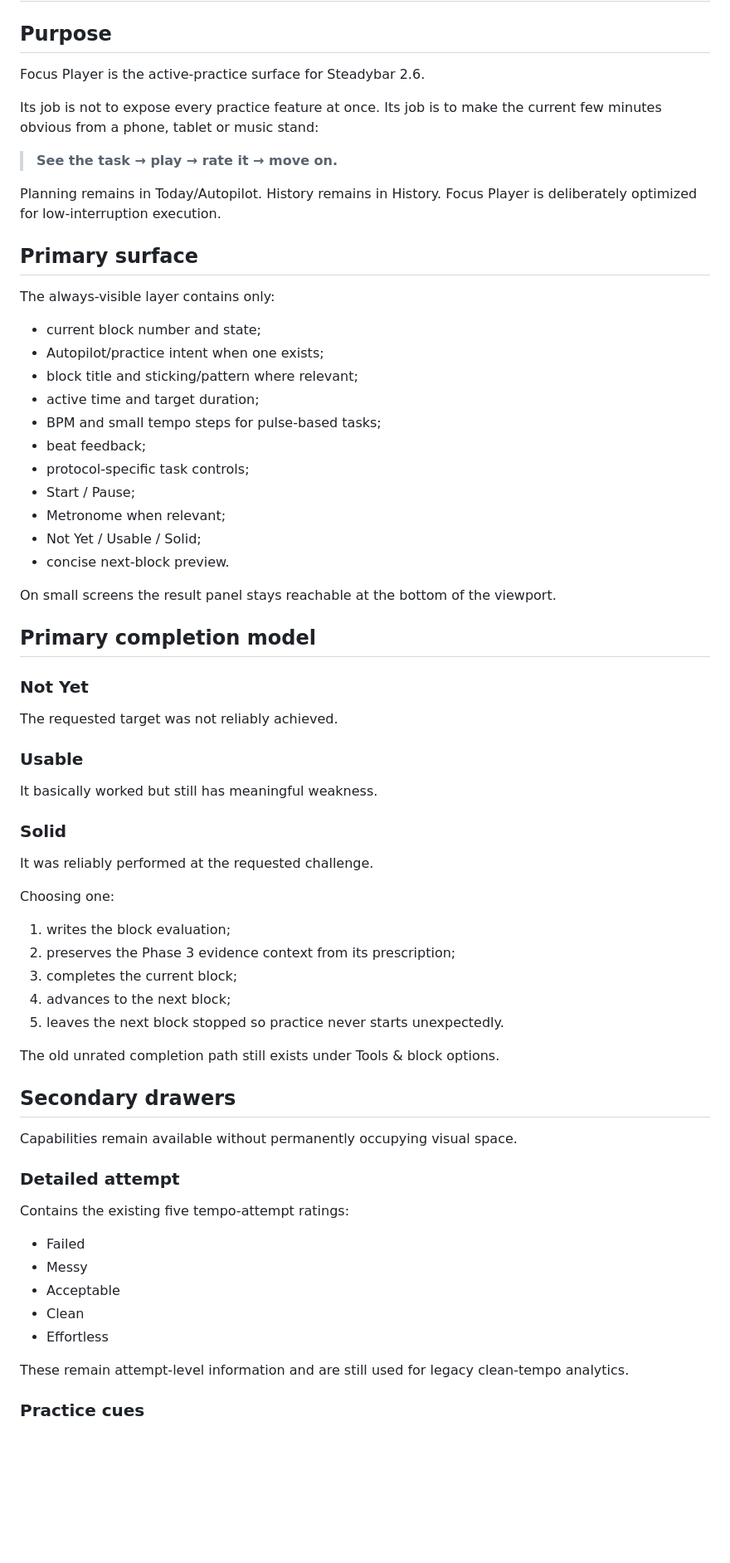
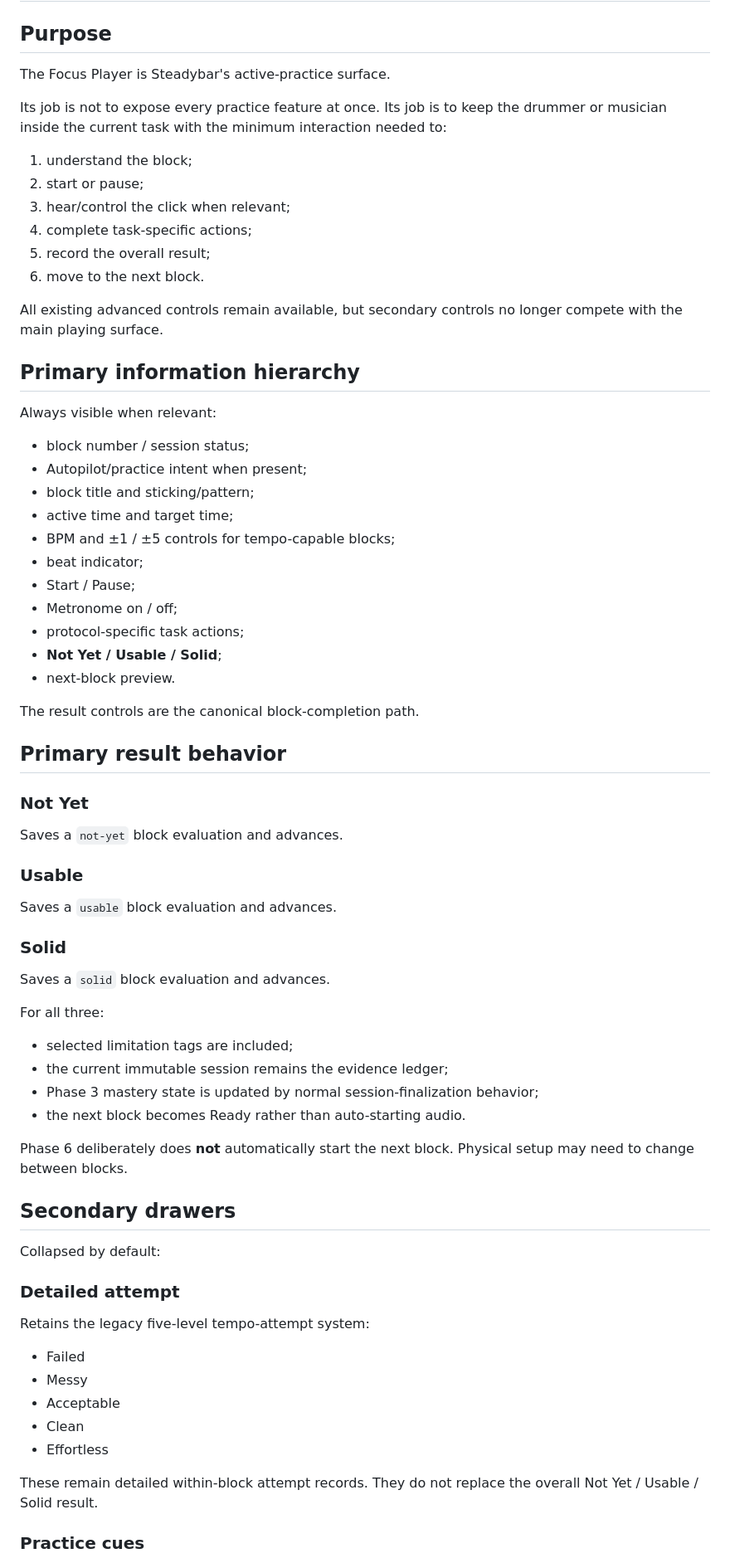
Before and after one commit to thiepn/steadybar, a Markdown page: docs/FOCUS-PLAYER.md, the part around one of its changes. Shown at 83% size. GitHub-like rendering; blank space fills up the shorter version.

```diff
--- a/docs/FOCUS-PLAYER.md
+++ b/docs/FOCUS-PLAYER.md
@@ -2,63 +2,67 @@
 
 ## Purpose
 
-Focus Player is the active-practice surface for Steadybar 2.6.
+The Focus Player is Steadybar's active-practice surface.
 
-Its job is not to expose every practice feature at once. Its job is to make the current few minutes obvious from a phone, tablet or music stand:
+Its job is not to expose every practice feature at once. Its job is to keep the drummer or musician inside the current task with the minimum interaction needed to:
 
-> **See the task → play → rate it → move on.**
+1. understand the block;
+2. start or pause;
+3. hear/control the click when relevant;
+4. complete task-specific actions;
+5. record the overall result;
+6. move to the next block.
 
-Planning remains in Today/Autopilot. History remains in History. Focus Player is deliberately optimized for low-interruption execution.
+All existing advanced controls remain available, but secondary controls no longer compete with the main playing surface.
 
-## Primary surface
+## Primary information hierarchy
 
-The always-visible layer contains only:
+Always visible when relevant:
 
-- current block number and state;
-- Autopilot/practice intent when one exists;
-- block title and sticking/pattern where relevant;
-- active time and target duration;
-- BPM and small tempo steps for pulse-based tasks;
-- beat feedback;
-- protocol-specific task controls;
+- block number / session status;
+- Autopilot/practice intent when present;
+- block title and sticking/pattern;
+- active time and target time;
+- BPM and ±1 / ±5 controls for tempo-capable blocks;
+- beat indicator;
 - Start / Pause;
-- Metronome when relevant;
-- Not Yet / Usable / Solid;
-- concise next-block preview.
+- Metronome on / off;
+- protocol-specific task actions;
+- **Not Yet / Usable / Solid**;
+- next-block preview.
 
-On small screens the result panel stays reachable at the bottom of the viewport.
+The result controls are the canonical block-completion path.
 
-## Primary completion model
+## Primary result behavior
 
 ### Not Yet
 
-The requested target was not reliably achieved.
+Saves a `not-yet` block evaluation and advances.
 
 ### Usable
 
-It basically worked but still has meaningful weakness.
+Saves a `usable` block evaluation and advances.
 
 ### Solid
 
-It was reliably performed at the requested challenge.
+Saves a `solid` block evaluation and advances.
 
-Choosing one:
+For all three:
 
-1. writes the block evaluation;
-2. preserves the Phase 3 evidence context from its prescription;
-3. completes the current block;
-4. advances to the next block;
-5. leaves the next block stopped so practice never starts unexpectedly.
+- selected limitation tags are included;
+- the current immutable session remains the evidence ledger;
+- Phase 3 mastery state is updated by normal session-finalization behavior;
+- the next block becomes Ready rather than auto-starting audio.
 
-The old unrated completion path still exists under Tools & block options.
+Phase 6 deliberately does **not** automatically start the next block. Physical setup may need to change between blocks.
 
 ## Secondary drawers
 
-Capabilities remain available without permanently occupying visual space.
+Collapsed by default:
 
 ### Detailed attempt
 
-Contains the existing five tempo-attempt ratings:
+Retains the legacy five-level tempo-attempt system:
 
 - Failed
 - Messy
@@ -66,7 +70,7 @@ Contains the existing five tempo-attempt ratings:
 - Clean
 - Effortless
 
-These remain attempt-level information and are still used for legacy clean-tempo analytics.
+These remain detailed within-block attempt records. They do not replace the overall Not Yet / Usable / Solid result.
 
 ### Practice cues
 
```
Also changed, not shown: other parts of docs/FOCUS-PLAYER.md (+66 -64 lines), CHANGELOG.md (+14 -0 lines).
